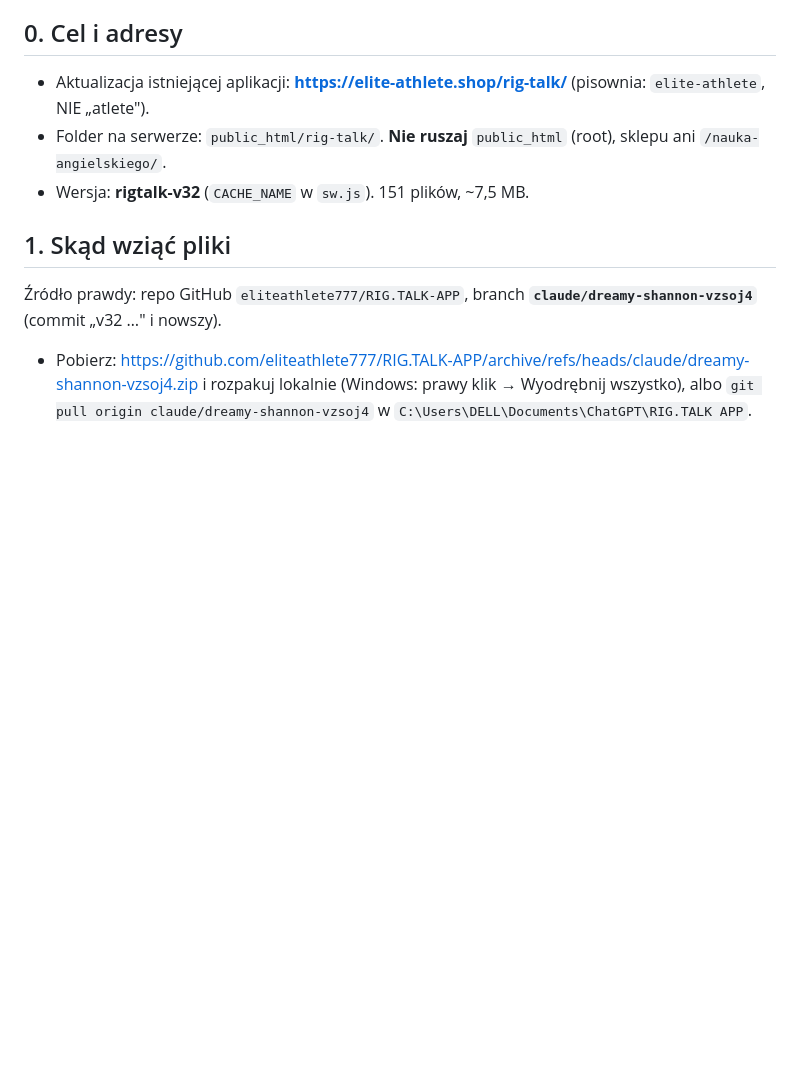
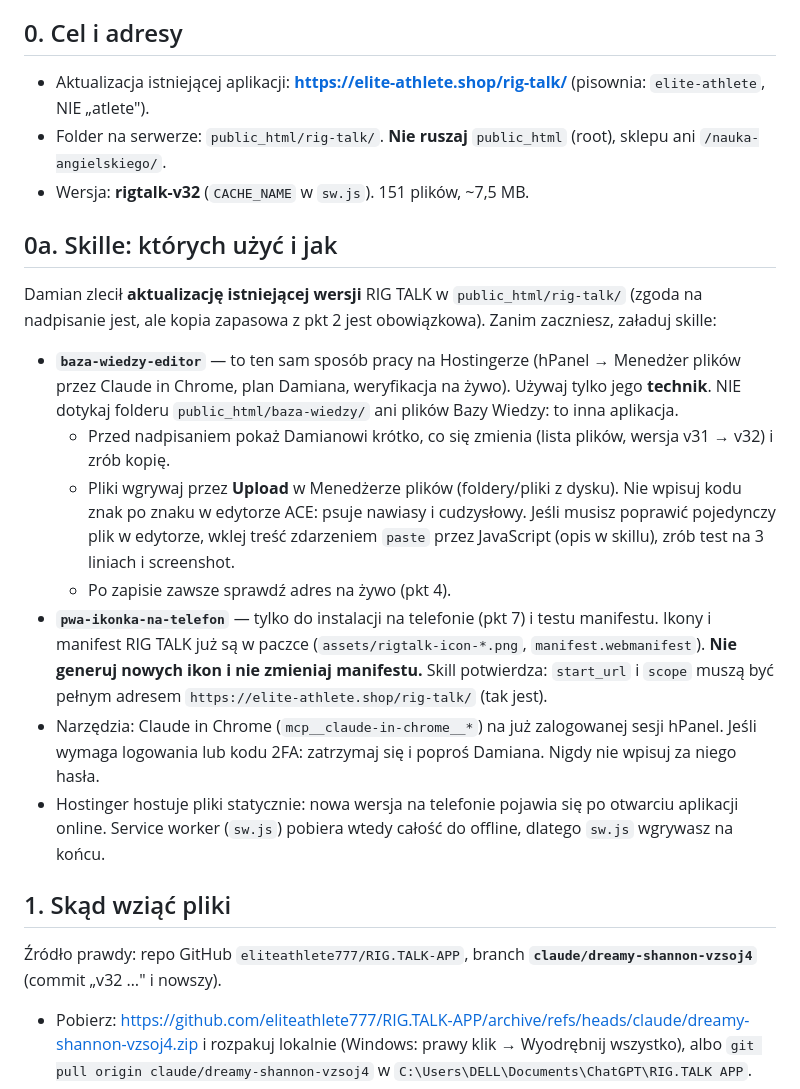
Before and after one commit to eliteathlete777/RIG.TALK-APP, a Markdown page: DEPLOY-COWORK.md, the part around the change. Drawn GitHub-style; blank space fills up the shorter version.

Commit message:
DEPLOY-COWORK: użycie skilli (baza-wiedzy-editor, pwa-ikonka-na-telefon) przy aktualizacji
Co-Authored-By: Claude Sonnet 5.5 <noreply@anthropic.com>
Claude-Session: https://claude.ai/code/session_01XHbpVdnWnGX8GNuAhxD3BQ

```diff
--- a/DEPLOY-COWORK.md
+++ b/DEPLOY-COWORK.md
@@ -6,6 +6,17 @@ Wklej Coworkowi w całości. Mów po polsku, krótko. **Nigdy nie wpisuj za Dami
 - Aktualizacja istniejącej aplikacji: **https://elite-athlete.shop/rig-talk/** (pisownia: `elite-athlete`, NIE „atlete").
 - Folder na serwerze: `public_html/rig-talk/`. **Nie ruszaj** `public_html` (root), sklepu ani `/nauka-angielskiego/`.
 - Wersja: **rigtalk-v32** (`CACHE_NAME` w `sw.js`). 151 plików, ~7,5 MB.
+
+
+## 0a. Skille: których użyć i jak
+Damian zlecił **aktualizację istniejącej wersji** RIG TALK w `public_html/rig-talk/` (zgoda na nadpisanie jest, ale kopia zapasowa z pkt 2 jest obowiązkowa). Zanim zaczniesz, załaduj skille:
+- **`baza-wiedzy-editor`** — to ten sam sposób pracy na Hostingerze (hPanel → Menedżer plików przez Claude in Chrome, plan Damiana, weryfikacja na żywo). Używaj tylko jego **technik**. NIE dotykaj folderu `public_html/baza-wiedzy/` ani plików Bazy Wiedzy: to inna aplikacja.
+  - Przed nadpisaniem pokaż Damianowi krótko, co się zmienia (lista plików, wersja v31 → v32) i zrób kopię.
+  - Pliki wgrywaj przez **Upload** w Menedżerze plików (foldery/pliki z dysku). Nie wpisuj kodu znak po znaku w edytorze ACE: psuje nawiasy i cudzysłowy. Jeśli musisz poprawić pojedynczy plik w edytorze, wklej treść zdarzeniem `paste` przez JavaScript (opis w skillu), zrób test na 3 liniach i screenshot.
+  - Po zapisie zawsze sprawdź adres na żywo (pkt 4).
+- **`pwa-ikonka-na-telefon`** — tylko do instalacji na telefonie (pkt 7) i testu manifestu. Ikony i manifest RIG TALK już są w paczce (`assets/rigtalk-icon-*.png`, `manifest.webmanifest`). **Nie generuj nowych ikon i nie zmieniaj manifestu.** Skill potwierdza: `start_url` i `scope` muszą być pełnym adresem `https://elite-athlete.shop/rig-talk/` (tak jest).
+- Narzędzia: Claude in Chrome (`mcp__claude-in-chrome__*`) na już zalogowanej sesji hPanel. Jeśli wymaga logowania lub kodu 2FA: zatrzymaj się i poproś Damiana. Nigdy nie wpisuj za niego hasła.
+- Hostinger hostuje pliki statycznie: nowa wersja na telefonie pojawia się po otwarciu aplikacji online. Service worker (`sw.js`) pobiera wtedy całość do offline, dlatego `sw.js` wgrywasz na końcu.
 
 ## 1. Skąd wziąć pliki
 Źródło prawdy: repo GitHub `eliteathlete777/RIG.TALK-APP`, branch **`claude/dreamy-shannon-vzsoj4`** (commit „v32 …" i nowszy).
```
